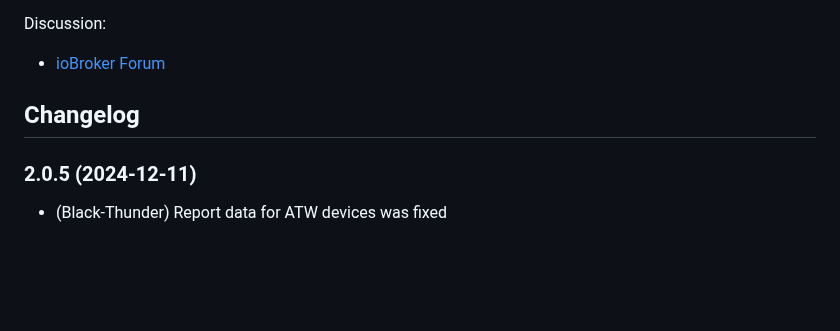
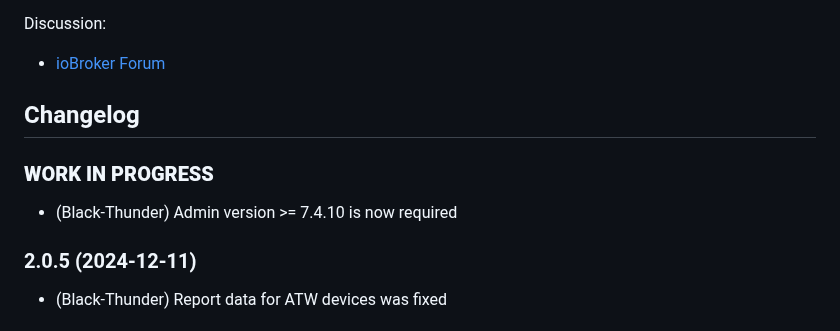
Before and after one commit to Black-Thunder/ioBroker.melcloud, a Markdown page: README.md, the part around the change. GitHub-like rendering; blank space fills up the shorter version.

```diff
--- a/README.md
+++ b/README.md
@@ -33,6 +33,9 @@ Discussion:
 	Placeholder for the next version (at the beginning of the line):
 	### __WORK IN PROGRESS__
 -->
+### __WORK IN PROGRESS__
+- (Black-Thunder) Admin version >= 7.4.10 is now required
+
 ### 2.0.5 (2024-12-11)
 
 - (Black-Thunder) Report data for ATW devices was fixed
```
